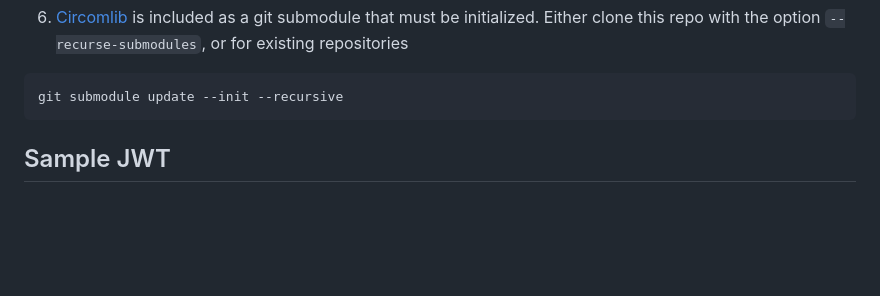
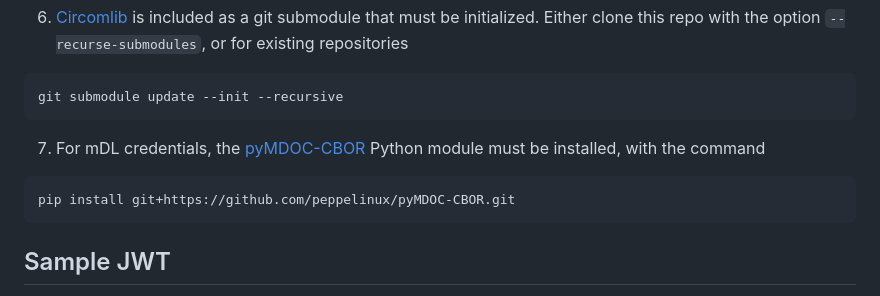
Before and after one commit to microsoft/crescent-credentials, a Markdown page: setup/README.md, the part around the change. Drawn GitHub-style; blank space fills up the shorter version.

Commit message:
Update README
Signed-off-by: Greg Zaverucha <gregz@microsoft.com>

````diff
--- a/setup/README.md
+++ b/setup/README.md
@@ -50,6 +50,10 @@ Either clone this repo with the option `--recurse-submodules`, or for existing r
 git submodule update --init --recursive
 ```
 
+7. For mDL credentials, the [pyMDOC-CBOR](https://github.com/IdentityPython/pyMDOC-CBOR) Python module must be installed, with the command
+```
+pip install git+https://github.com/peppelinux/pyMDOC-CBOR.git
+```
 
 ## Sample JWT
 To work with Crescent, the prover and verifier both need the issuer's public key, and the prover needs a JWT.
````
